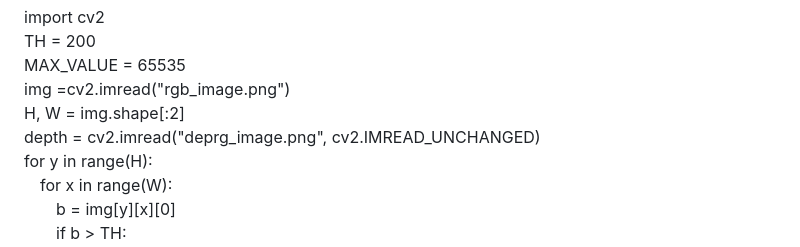
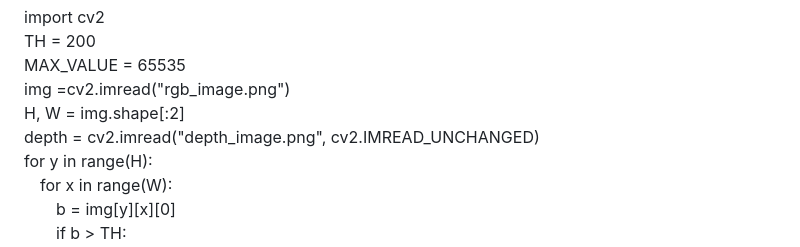
Before and after one commit to boyoyon/using_VGGT_as_Single_Image_Depth_Estimator, a Markdown page: README.md, the part around the change. Rendered like a GitHub page.

```diff
--- a/README.md
+++ b/README.md
@@ -75,7 +75,7 @@
             MAX_VALUE = 65535 <br>
             img =cv2.imread("rgb_image.png")<br>
             H, W = img.shape[:2]<br>
-            depth = cv2.imread("deprg_image.png", cv2.IMREAD_UNCHANGED)<br>
+            depth = cv2.imread("depth_image.png", cv2.IMREAD_UNCHANGED)<br>
             for y in range(H):<br>
             　for x in range(W):<br>
             　　b = img[y][x][0]<br>
```
